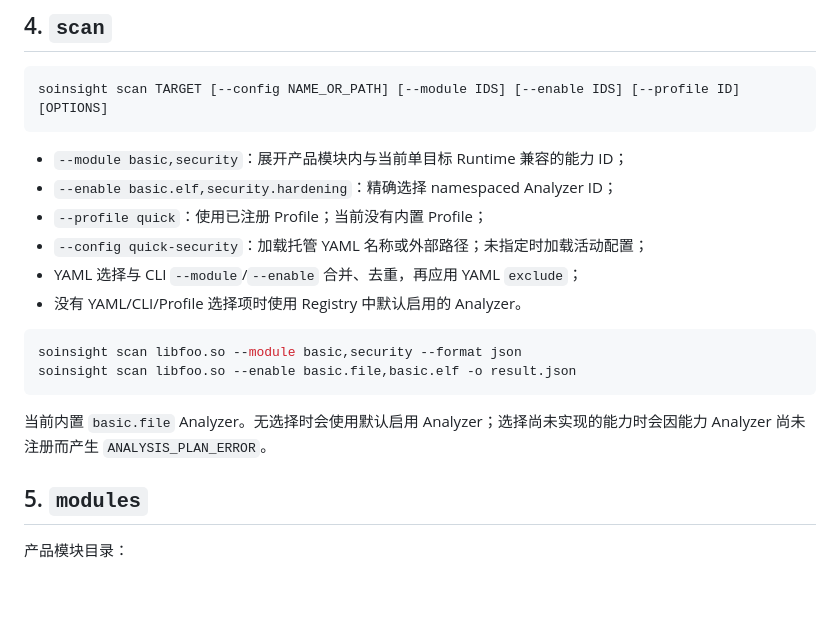
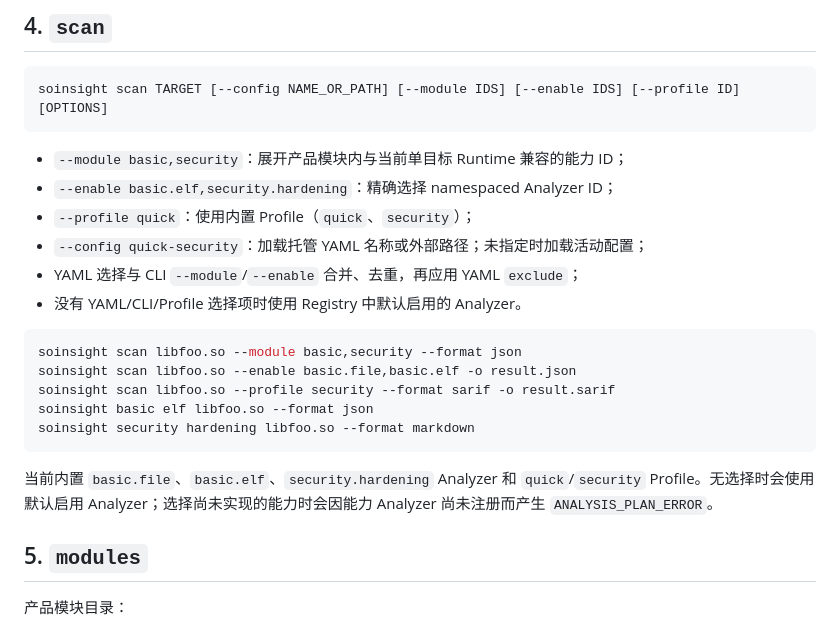
Before and after one commit to cjc-github/AndroidNativeScanner, a Markdown page: docs/cli-reference.md, the part around the change. Drawn GitHub-style; blank space fills up the shorter version.

````diff
--- a/docs/cli-reference.md
+++ b/docs/cli-reference.md
@@ -88,7 +88,7 @@ soinsight scan TARGET [--config NAME_OR_PATH] [--module IDS] [--enable IDS] [--p
 
 - `--module basic,security`：展开产品模块内与当前单目标 Runtime 兼容的能力 ID；
 - `--enable basic.elf,security.hardening`：精确选择 namespaced Analyzer ID；
-- `--profile quick`：使用已注册 Profile；当前没有内置 Profile；
+- `--profile quick`：使用内置 Profile（`quick`、`security`）；
 - `--config quick-security`：加载托管 YAML 名称或外部路径；未指定时加载活动配置；
 - YAML 选择与 CLI `--module`/`--enable` 合并、去重，再应用 YAML `exclude`；
 - 没有 YAML/CLI/Profile 选择项时使用 Registry 中默认启用的 Analyzer。
@@ -96,9 +96,12 @@ soinsight scan TARGET [--config NAME_OR_PATH] [--module IDS] [--enable IDS] [--p
 ```bash
 soinsight scan libfoo.so --module basic,security --format json
 soinsight scan libfoo.so --enable basic.file,basic.elf -o result.json
+soinsight scan libfoo.so --profile security --format sarif -o result.sarif
+soinsight basic elf libfoo.so --format json
+soinsight security hardening libfoo.so --format markdown
 ```
 
-当前内置 `basic.file` Analyzer。无选择时会使用默认启用 Analyzer；选择尚未实现的能力时会因能力 Analyzer 尚未注册而产生 `ANALYSIS_PLAN_ERROR`。
+当前内置 `basic.file`、`basic.elf`、`security.hardening` Analyzer 和 `quick`/`security` Profile。无选择时会使用默认启用 Analyzer；选择尚未实现的能力时会因能力 Analyzer 尚未注册而产生 `ANALYSIS_PLAN_ERROR`。
 
 ## 5. `modules`
 
````
Also changed, not shown: docs/cli-output-schema.md (+26 -0 lines), docs/project-status.md (+2 -2 lines).
